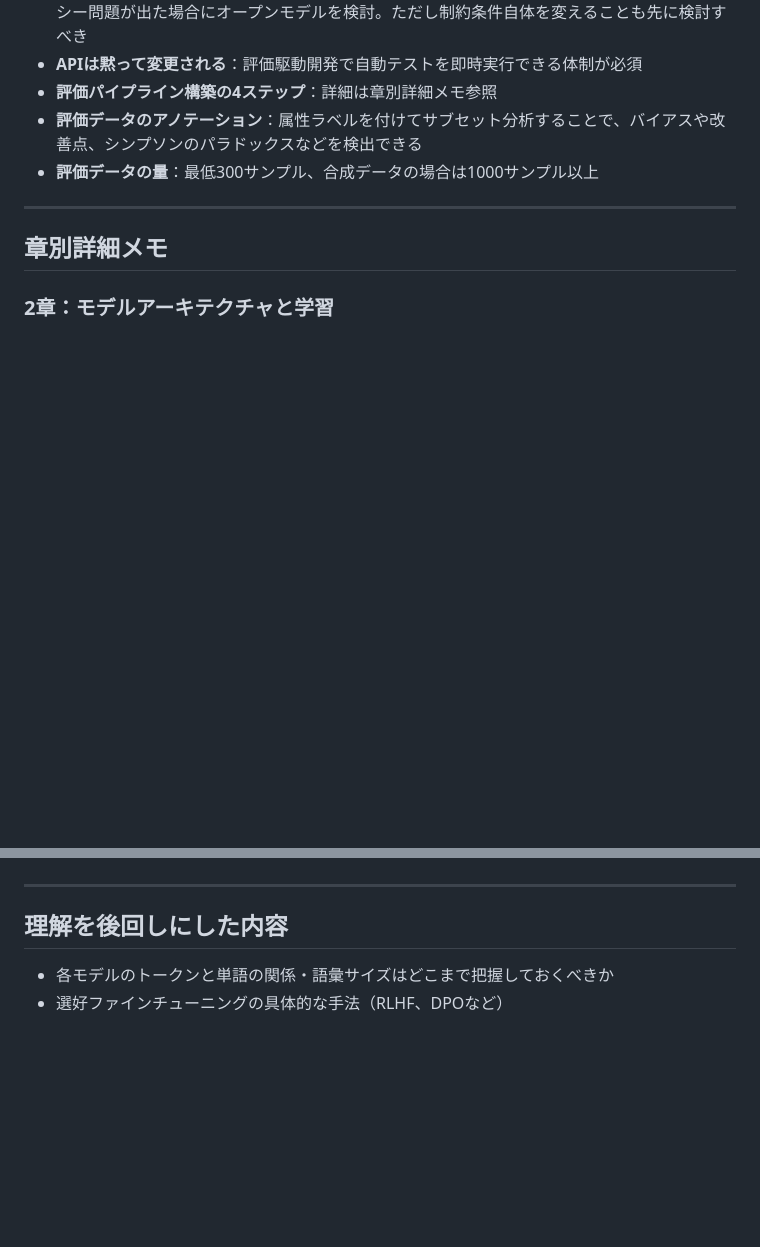
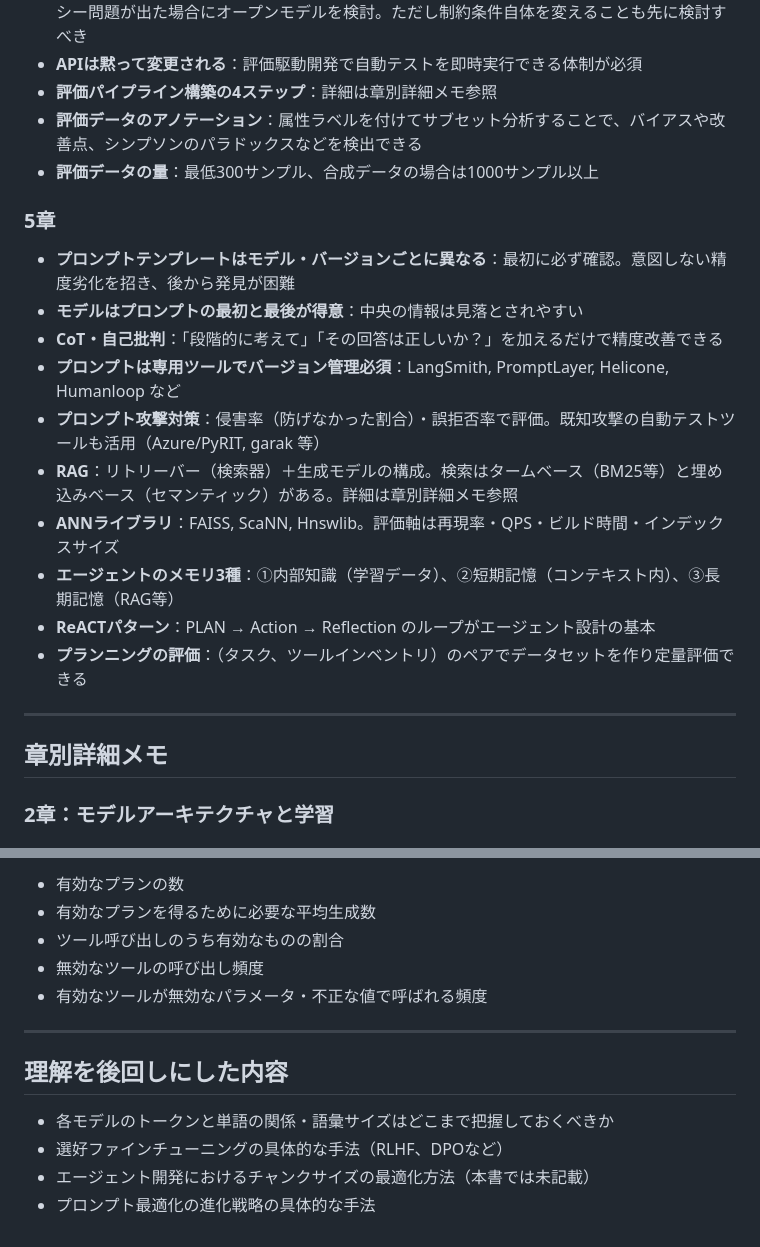
Before and after one commit to takutori/wiki-book, a Markdown page: work/AI-Agent/AIエンジニアリング.md, 2 parts joined by grey strips. Drawn GitHub-style; blank space fills up the shorter version.

```diff
--- a/work/AI-Agent/AIエンジニアリング.md
+++ b/work/AI-Agent/AIエンジニアリング.md
@@ -53,6 +53,19 @@
 - **評価パイプライン構築の4ステップ**：詳細は章別詳細メモ参照
 - **評価データのアノテーション**：属性ラベルを付けてサブセット分析することで、バイアスや改善点、シンプソンのパラドックスなどを検出できる
 - **評価データの量**：最低300サンプル、合成データの場合は1000サンプル以上
+
+### 5章
+
+- **プロンプトテンプレートはモデル・バージョンごとに異なる**：最初に必ず確認。意図しない精度劣化を招き、後から発見が困難
+- **モデルはプロンプトの最初と最後が得意**：中央の情報は見落とされやすい
+- **CoT・自己批判**：「段階的に考えて」「その回答は正しいか？」を加えるだけで精度改善できる
+- **プロンプトは専用ツールでバージョン管理必須**：LangSmith, PromptLayer, Helicone, Humanloop など
+- **プロンプト攻撃対策**：侵害率（防げなかった割合）・誤拒否率で評価。既知攻撃の自動テストツールも活用（Azure/PyRIT, garak 等）
+- **RAG**：リトリーバー（検索器）＋生成モデルの構成。検索はタームベース（BM25等）と埋め込みベース（セマンティック）がある。詳細は章別詳細メモ参照
+- **ANNライブラリ**：FAISS, ScaNN, Hnswlib。評価軸は再現率・QPS・ビルド時間・インデックスサイズ
+- **エージェントのメモリ3種**：①内部知識（学習データ）、②短期記憶（コンテキスト内）、③長期記憶（RAG等）
+- **ReACTパターン**：PLAN → Action → Reflection のループがエージェント設計の基本
+- **プランニングの評価**：（タスク、ツールインベントリ）のペアでデータセットを作り定量評価できる
 
 ---
 
@@ -168,6 +240,14 @@ AIが実行する業務特有の思考能力そのもの。一般的には完全
+- 有効なプランの数
+- 有効なプランを得るために必要な平均生成数
+- ツール呼び出しのうち有効なものの割合
+- 無効なツールの呼び出し頻度
+- 有効なツールが無効なパラメータ・不正な値で呼ばれる頻度
+
 ---
 
 ## 理解を後回しにした内容
 
 - 各モデルのトークンと単語の関係・語彙サイズはどこまで把握しておくべきか
 - 選好ファインチューニングの具体的な手法（RLHF、DPOなど）
+- エージェント開発におけるチャンクサイズの最適化方法（本書では未記載）
+- プロンプト最適化の進化戦略の具体的な手法
```
Also changed, not shown: other parts of work/AI-Agent/AIエンジニアリング.md (+59 -0 lines).
